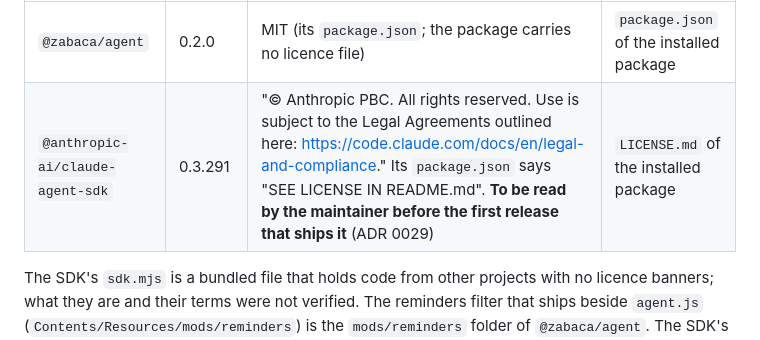
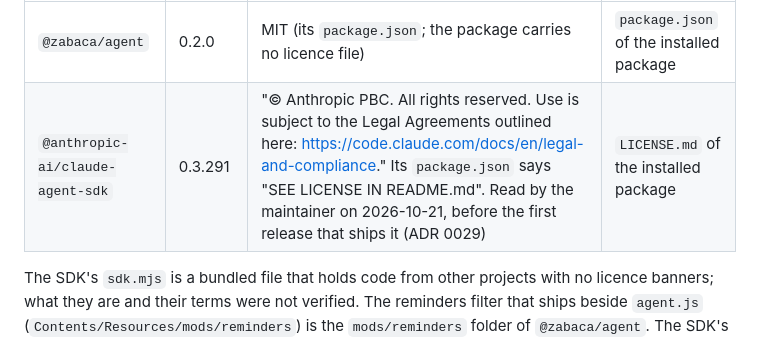
Before and after one commit to Zabaca/varnick, a Markdown page: THIRD_PARTY_NOTICES.md, the part around the change. GitHub-like rendering.

Commit message:
THIRD_PARTY_NOTICES: the Agent SDK's legal agreements were read by the maintainer on 2026-10-21, before the first release that ships it (ADR 0029, docs/releasing.md §1).
Co-Authored-By: Claude Opus 5.5 <noreply@anthropic.com>

```diff
--- a/THIRD_PARTY_NOTICES.md
+++ b/THIRD_PARTY_NOTICES.md
@@ -89,7 +89,7 @@ packages, pinned exactly in `TextHelper/package.json` and installed from `TextHe
 | Package | Version | Licence | Read from |
 |---|---|---|---|
 | `@zabaca/agent` | 0.2.0 | MIT (its `package.json`; the package carries no licence file) | `package.json` of the installed package |
-| `@anthropic-ai/claude-agent-sdk` | 0.3.291 | "© Anthropic PBC. All rights reserved. Use is subject to the Legal Agreements outlined here: https://code.claude.com/docs/en/legal-and-compliance." Its `package.json` says "SEE LICENSE IN README.md". **To be read by the maintainer before the first release that ships it** (ADR 0029) | `LICENSE.md` of the installed package |
+| `@anthropic-ai/claude-agent-sdk` | 0.3.291 | "© Anthropic PBC. All rights reserved. Use is subject to the Legal Agreements outlined here: https://code.claude.com/docs/en/legal-and-compliance." Its `package.json` says "SEE LICENSE IN README.md". Read by the maintainer on 2026-10-21, before the first release that ships it (ADR 0029) | `LICENSE.md` of the installed package |
 
 The SDK's `sdk.mjs` is a bundled file that holds code from other projects with no licence banners; what they are and
 their terms were not verified. The reminders filter that ships beside `agent.js` (`Contents/Resources/mods/reminders`)
```
